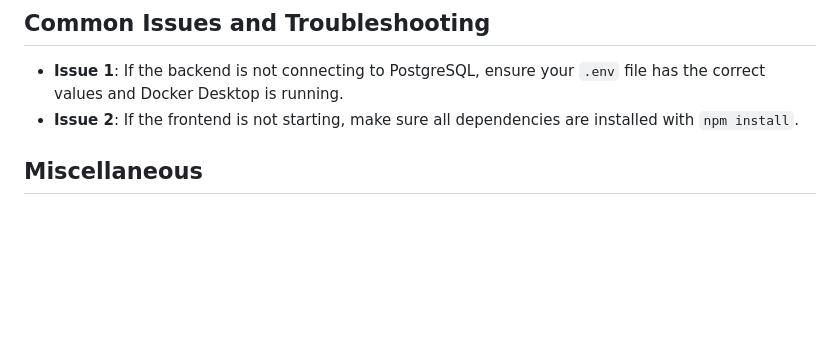
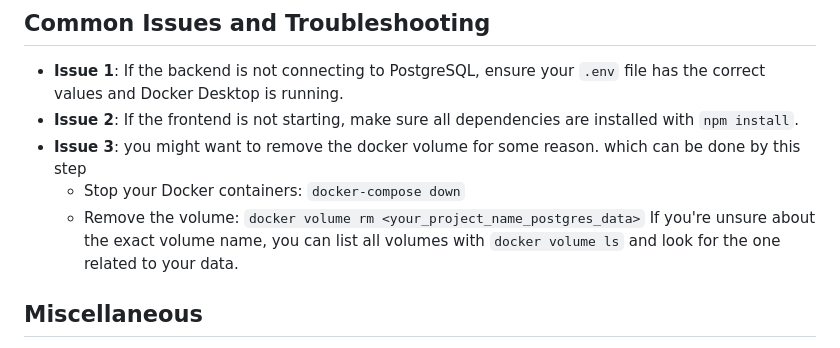
Before and after one commit to SawatKia/WealthTracking, a Markdown page: readme.md, the part around the change. Drawn GitHub-style; blank space fills up the shorter version.

Commit message:
add way to remove docker volume

```diff
--- a/readme.md
+++ b/readme.md
@@ -121,6 +121,11 @@ there are 2 options to debug your code
 ## Common Issues and Troubleshooting
 - **Issue 1**: If the backend is not connecting to PostgreSQL, ensure your `.env` file has the correct values and Docker Desktop is running.
 - **Issue 2**: If the frontend is not starting, make sure all dependencies are installed with `npm install`.
+- **Issue 3**: you might want to remove the docker volume for some reason. which can be done by this step
+  - Stop your Docker containers: `docker-compose down`
+  - Remove the volume: `docker volume rm <your_project_name_postgres_data>`
+  If you're unsure about the exact volume name, you can list all volumes with `docker volume ls` and look for the one related to your data.
+
 ## Miscellaneous
 - to list the structure, navigate to your desired directory and use this command `tree /F /A > project_structure.txt`
   - `tree`: Displays the directory structure
```
